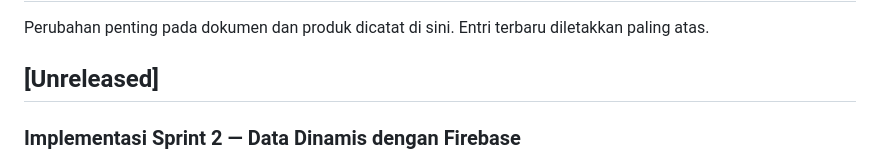
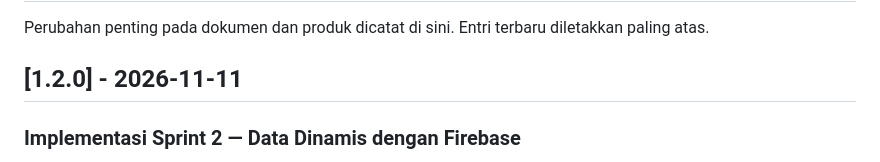
Before and after one commit to muhffikkri/ppk-sistem-praktikum, a Markdown page: CHANGELOG.md, the part around the change. Rendered like a GitHub page.

```diff
--- a/CHANGELOG.md
+++ b/CHANGELOG.md
@@ -2,7 +2,7 @@
 
 Perubahan penting pada dokumen dan produk dicatat di sini. Entri terbaru diletakkan paling atas.
 
-## [Unreleased]
+## [1.2.0] - 2026-11-11
 
 ### Implementasi Sprint 2 — Data Dinamis dengan Firebase
 
```
Also changed, not shown: README.md (+18 -8 lines).
